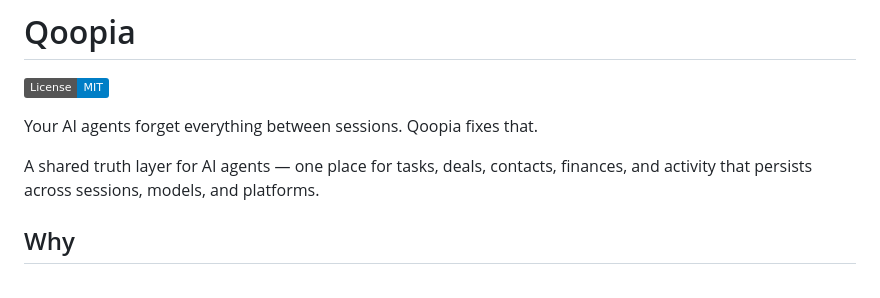
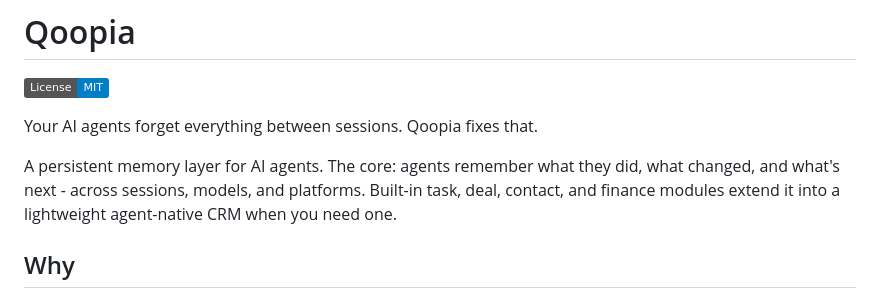
Before and after one commit to qoopia/qoopia, a Markdown page: README.md, the part around the change. Rendered like a GitHub page; badges without logos.

Commit message:
docs: clarify positioning — agent memory first, CRM second

```diff
--- a/README.md
+++ b/README.md
@@ -4,7 +4,7 @@
 
 Your AI agents forget everything between sessions. Qoopia fixes that.
 
-A shared truth layer for AI agents — one place for tasks, deals, contacts, finances, and activity that persists across sessions, models, and platforms.
+A persistent memory layer for AI agents. The core: agents remember what they did, what changed, and what's next - across sessions, models, and platforms. Built-in task, deal, contact, and finance modules extend it into a lightweight agent-native CRM when you need one.
 
 ## Why
 
```
